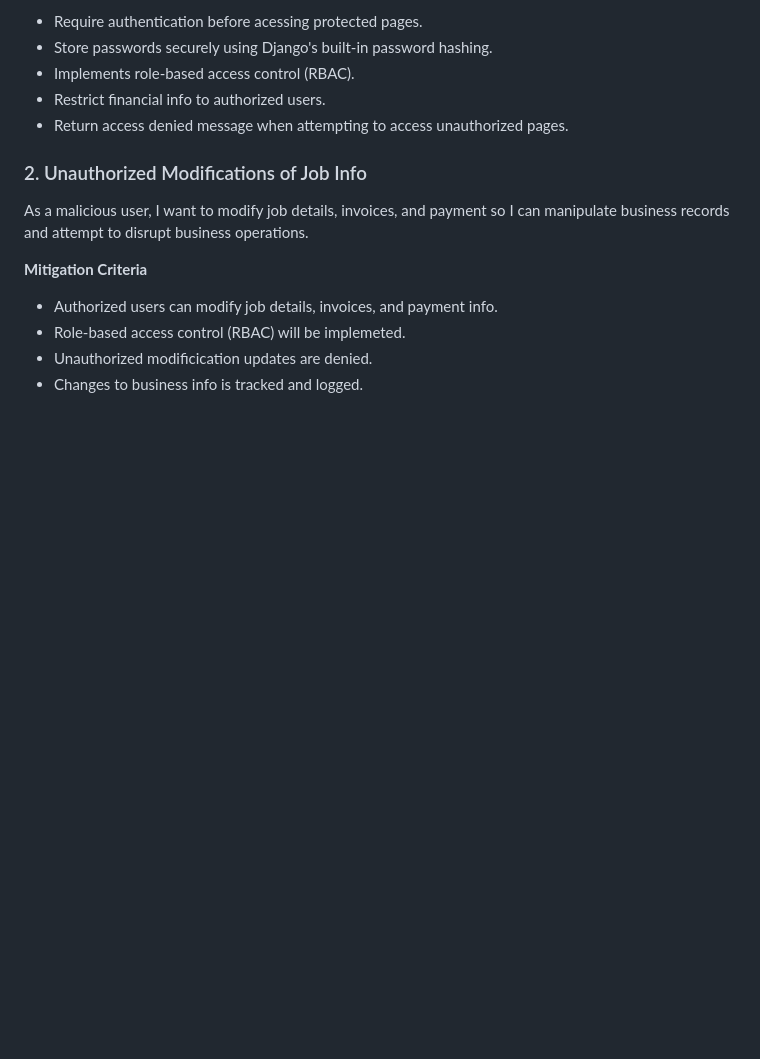
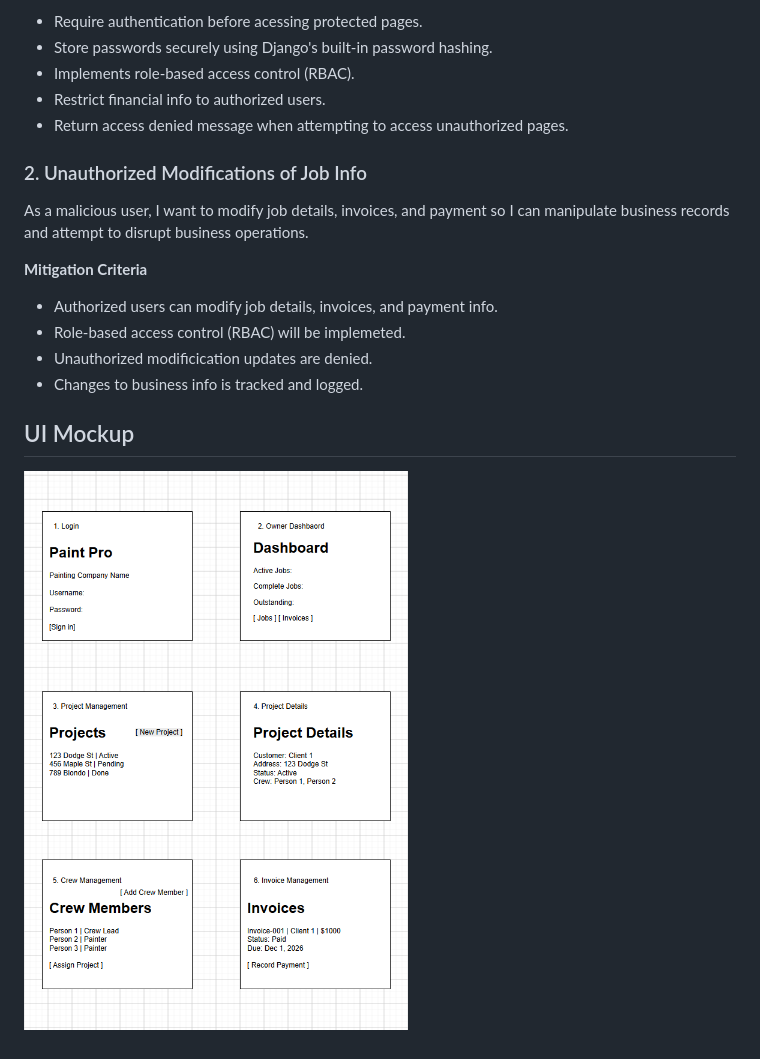
Before and after one commit to damianramirez07/PaintPro, a Markdown page: docs/README.md, the part around the change. Drawn GitHub-style; pictures changed too: docs/images/Paint Pro Mockup.drawio.png (added); blank space fills up the shorter version.

Commit message:
Adding UI Mockup

```diff
--- a/docs/README.md
+++ b/docs/README.md
@@ -76,3 +76,7 @@ As a malicious user, I want to modify job details, invoices, and payment so I ca
 - Role-based access control (RBAC) will be implemeted.
 - Unauthorized modificication updates are denied.
 - Changes to business info is tracked and logged.
+
+## UI Mockup
+
+![PaintPro UI Mockup](images/Paint%20Pro%20Mockup.drawio.png)
```
